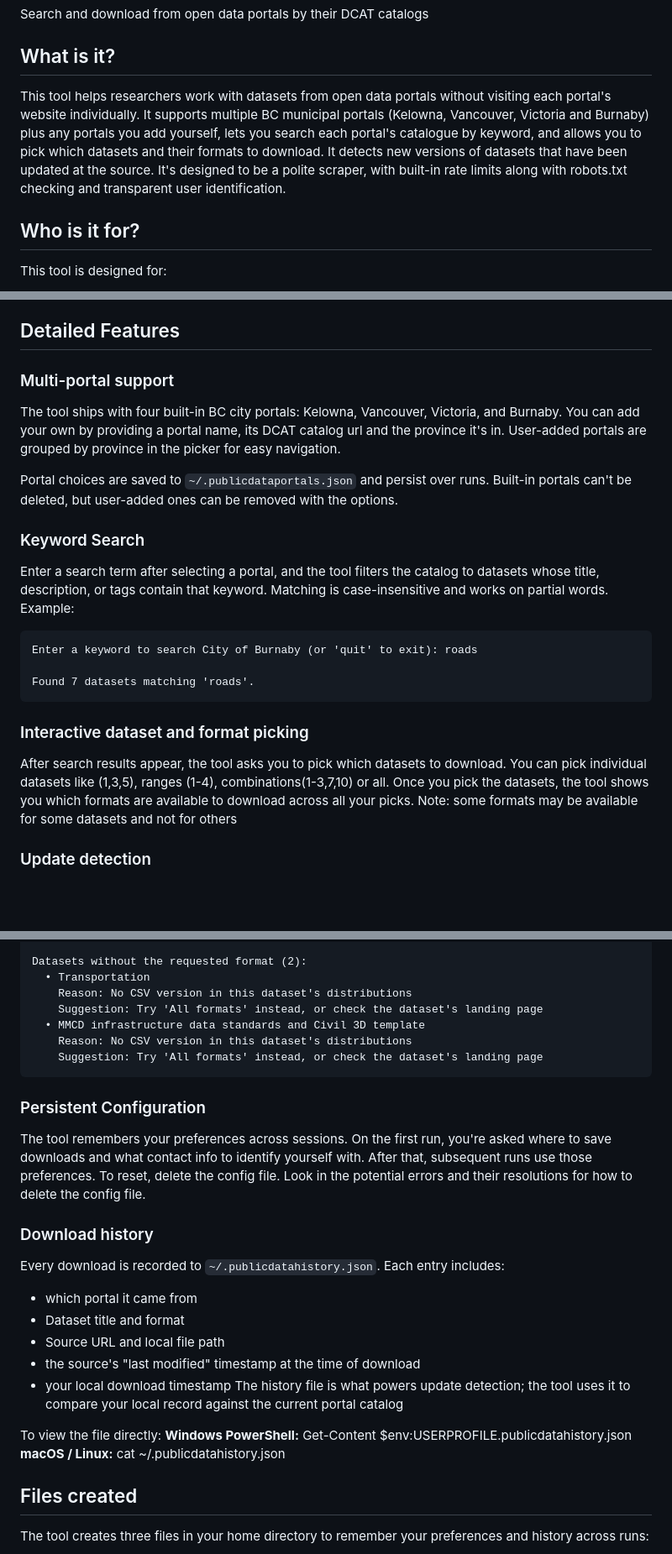
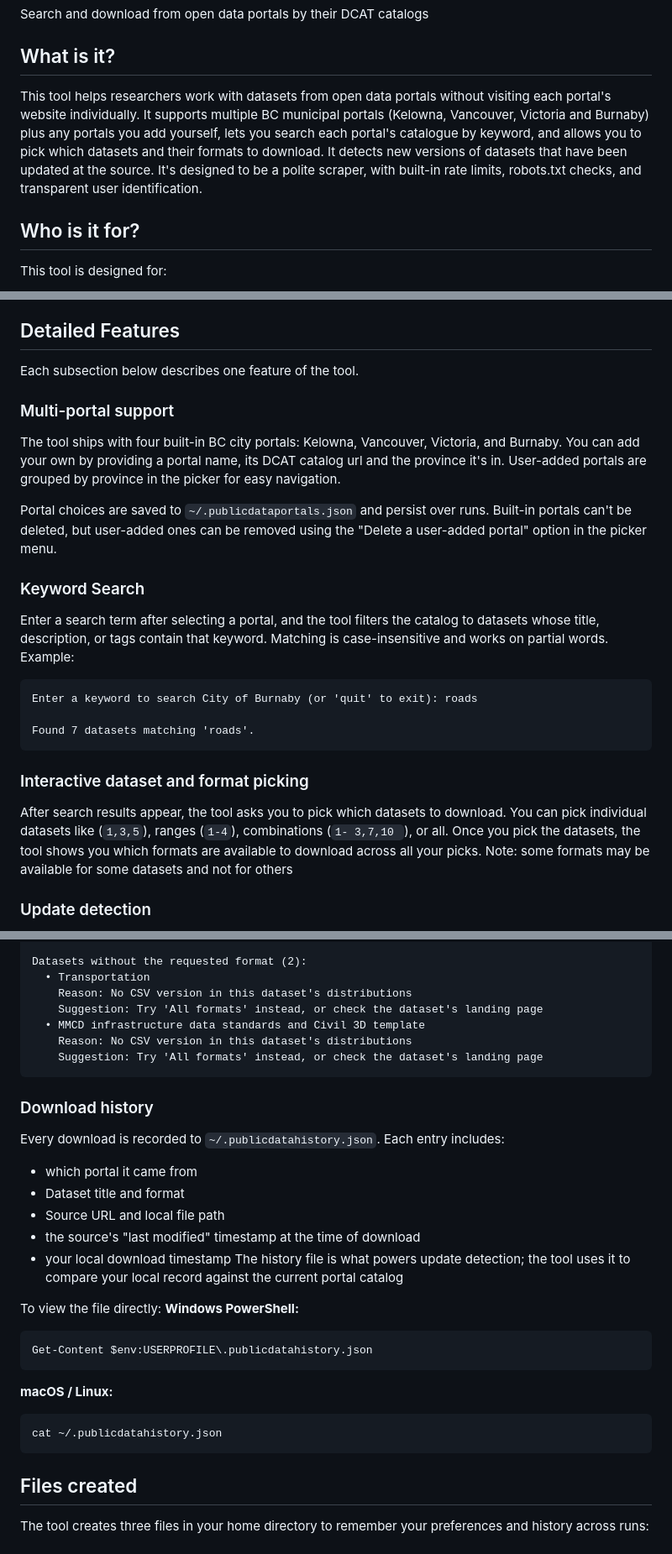
Before and after one commit to eliang11/Open-Source-research-data-tool, a Markdown page: README.md, 3 parts joined by grey strips. Shown at 84% size. Drawn GitHub-style; blank space fills up the shorter version.

````diff
--- a/README.md
+++ b/README.md
@@ -2,7 +2,7 @@
 Search and download from open data portals by their DCAT catalogs
 
 ## What is it?
-This tool helps researchers work with datasets from open data portals without visiting each portal's website individually. It supports multiple BC municipal portals (Kelowna, Vancouver, Victoria and Burnaby) plus any portals you add yourself, lets you search each portal's catalogue by keyword, and allows you to pick which datasets and their formats to download. It detects new versions of datasets that have been updated at the source. It's designed to be a polite scraper, with built-in rate limits along with robots.txt checking and transparent user identification.
+This tool helps researchers work with datasets from open data portals without visiting each portal's website individually. It supports multiple BC municipal portals (Kelowna, Vancouver, Victoria and Burnaby) plus any portals you add yourself, lets you search each portal's catalogue by keyword, and allows you to pick which datasets and their formats to download. It detects new versions of datasets that have been updated at the source. It's designed to be a polite scraper, with built-in rate limits, robots.txt checks, and transparent user identification.
 
 
 ## Who is it for?
@@ -134,12 +134,15 @@ No issues encountered this session.
 
 ## Detailed Features
 
+Each subsection below describes one feature of the tool.
+
 ### Multi-portal support
 
 The tool ships with four built-in BC city portals: Kelowna, Vancouver, Victoria, and Burnaby. You can add your own by providing a portal name, its DCAT catalog url and the province it's in.
 User-added portals are grouped by province in the picker for easy navigation.
 
-Portal choices are saved to `~/.publicdataportals.json` and persist over runs. Built-in portals can't be deleted, but user-added ones can be removed with the options.
+Portal choices are saved to `~/.publicdataportals.json` and persist over runs. Built-in portals can't be deleted, but user-added ones can be removed
+using the "Delete a user-added portal" option in the picker menu.
 
 ### Keyword Search
 
@@ -152,7 +155,7 @@ Found 7 datasets matching 'roads'.
 ```
 
 ### Interactive dataset and format picking
-After search results appear, the tool asks you to pick which datasets to download. You can pick individual datasets like (1,3,5), ranges (1-4), combinations(1-3,7,10) or all.
+After search results appear, the tool asks you to pick which datasets to download. You can pick individual datasets like (`1,3,5`), ranges (`1-4`), combinations (`1- 3,7,10 `), or all.
 Once you pick the datasets, the tool shows you which formats are available to download across all your picks.
 Note: some formats may be available for some datasets and not for others
 
@@ -211,9 +215,6 @@ Datasets without the requested format (2):
     Suggestion: Try 'All formats' instead, or check the dataset's landing page
 ```
 
-### Persistent Configuration
-The tool remembers your preferences across sessions. On the first run, you're asked where to save downloads and what contact info to identify yourself with. After that, subsequent runs use those preferences. To reset, delete the config file. Look in the potential errors and their resolutions for how to delete the config file.
-
 ### Download history
 Every download is recorded to `~/.publicdatahistory.json`. Each entry includes:
 - which portal it came from
@@ -224,9 +225,14 @@ Every download is recorded to `~/.publicdatahistory.json`. Each entry includes:
 The history file is what powers update detection; the tool uses it to compare your local record against the current portal catalog
 
 To view the file directly:
-**Windows PowerShell:** Get-Content $env:USERPROFILE\.publicdatahistory.json
-**macOS / Linux:** cat ~/.publicdatahistory.json
-
+**Windows PowerShell:**
+```
+Get-Content $env:USERPROFILE\.publicdatahistory.json
+```
+**macOS / Linux:**
+```
+cat ~/.publicdatahistory.json
+```
 ## Files created
 
 The tool creates three files in your home directory to remember your
````
Also changed, not shown: other parts of README.md (+5 -3 lines).
